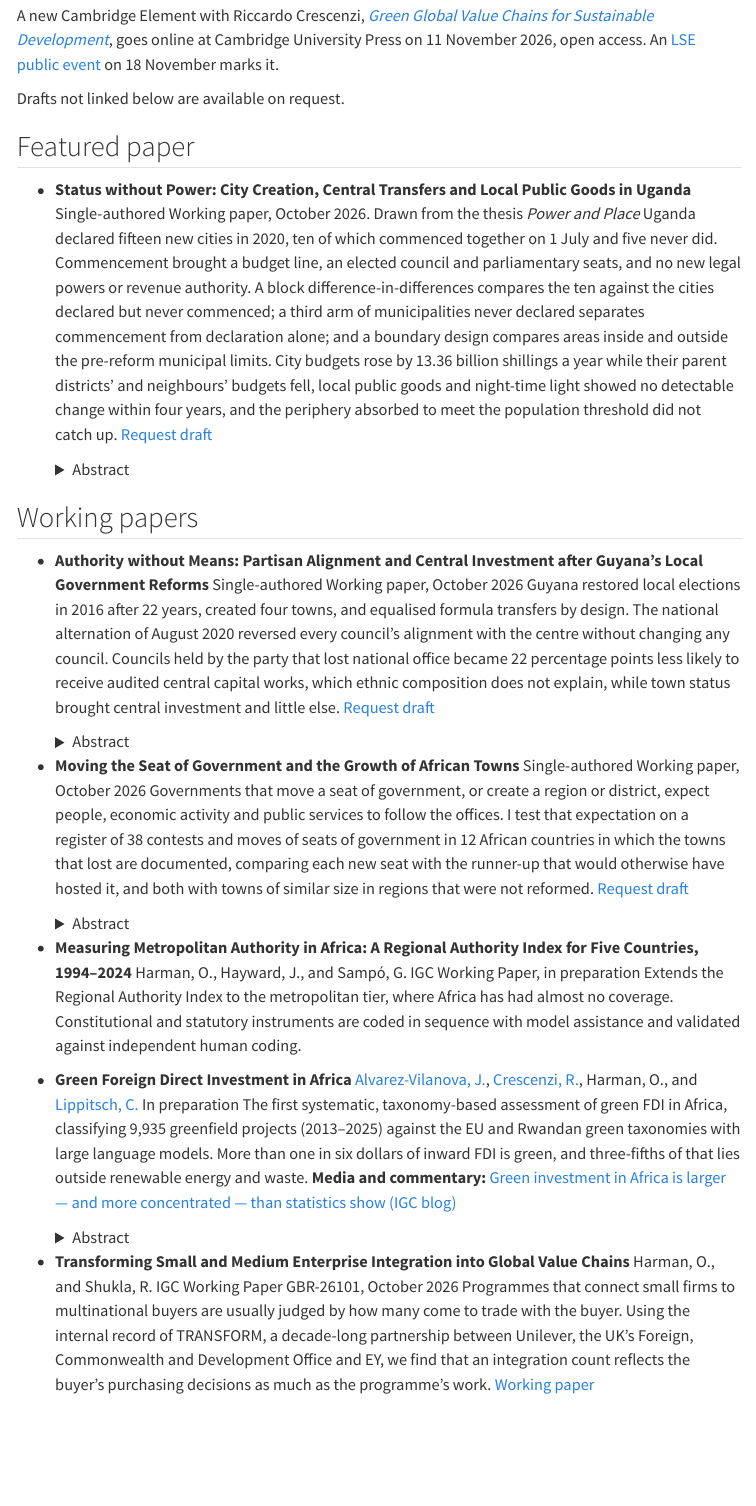
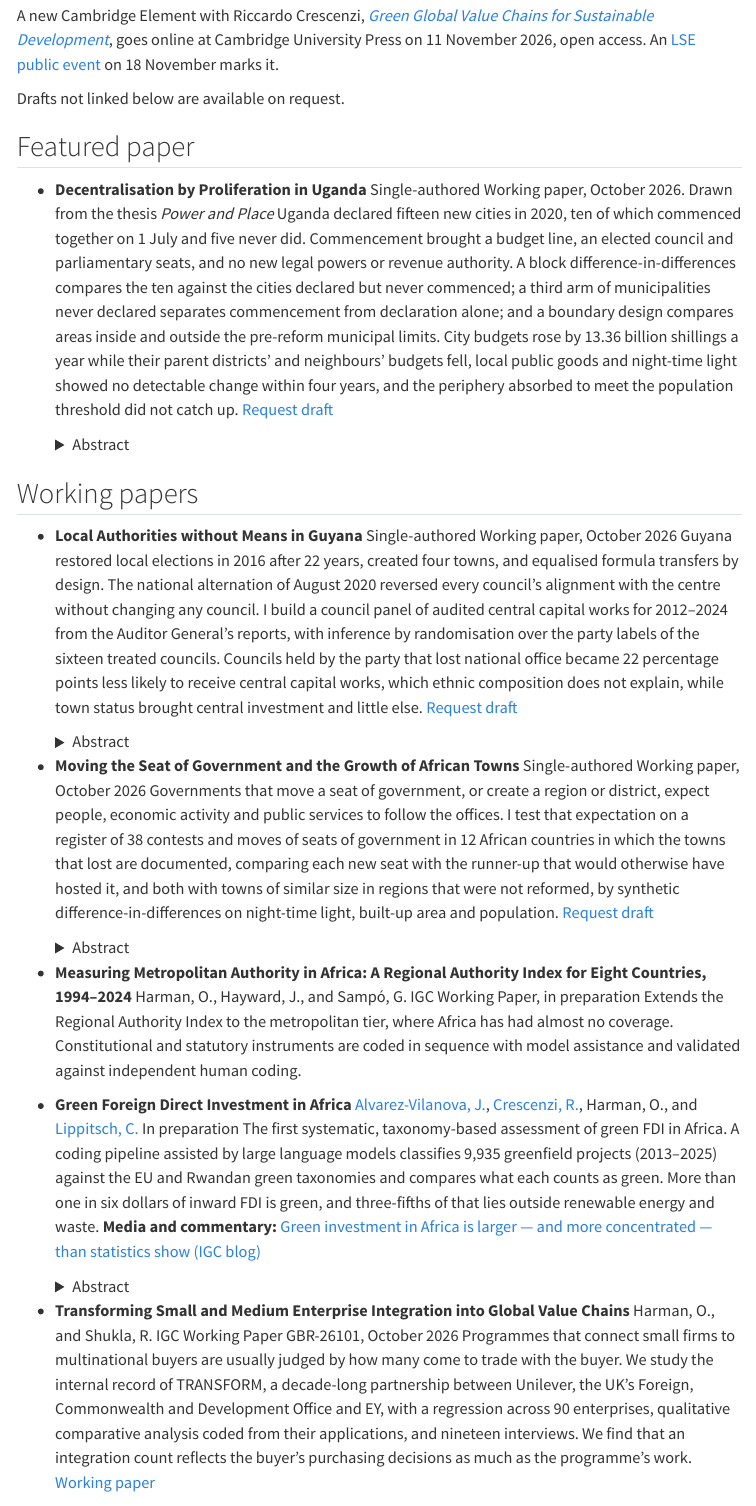
Before and after one commit to OliverHarman/oliverharman-site, a Quarto document (research.qmd): the page in a window 1100 px wide, from 1070 px down. Rendered offline with R 4.5, knitr and Pandoc in place of Quarto, with nearby package versions; menus at the side of the page are left out.

Commit message:
Rename the Uganda and Guyana papers; methods in the paper descriptions
The Uganda paper is now "Decentralisation by Proliferation in Uganda" and
the Guyana paper "Local Authorities without Means in Guyana". The Guyana,
seat-of-government, small-firms and green FDI descriptions now state their
methods. The metropolitan authority paper covers eight countries, named in
the thesis chapter. The CV PDFs are rebuilt from CV-overleaf 3998257, with
a design-and-data line under each working paper.

Co-Authored-By: Claude Opus 5.5 <noreply@anthropic.com>

```diff
--- a/research.qmd
+++ b/research.qmd
@@ -31,11 +31,11 @@
 ## Featured paper
 
 ::: {.pubs}
-- **Status without Power: City Creation, Central Transfers and Local Public Goods in Uganda**
+- **Decentralisation by Proliferation in Uganda**
   [Single-authored]{.authors}
   [Working paper, October 2026. Drawn from the thesis *Power and Place*]{.venue}
   [Uganda declared fifteen new cities in 2020, ten of which commenced together on 1 July and five never did. Commencement brought a budget line, an elected council and parliamentary seats, and no new legal powers or revenue authority. A block difference-in-differences compares the ten against the cities declared but never commenced; a third arm of municipalities never declared separates commencement from declaration alone; and a boundary design compares areas inside and outside the pre-reform municipal limits. City budgets rose by 13.36 billion shillings a year while their parent districts' and neighbours' budgets fell, local public goods and night-time light showed no detectable change within four years, and the periphery absorbed to meet the population threshold did not catch up.]{.desc}
-  [[Request draft](mailto:o.harman@lse.ac.uk?subject=Status%20without%20Power)]{.links}
+  [[Request draft](mailto:o.harman@lse.ac.uk?subject=Decentralisation%20by%20Proliferation)]{.links}
 
   <details class="abstract">
   <summary>Abstract</summary>
@@ -48,11 +48,11 @@
 ## Working papers
 
 ::: {.pubs}
-- **Authority without Means: Partisan Alignment and Central Investment after Guyana's Local Government Reforms**
+- **Local Authorities without Means in Guyana**
   [Single-authored]{.authors}
   [Working paper, October 2026]{.venue}
-  [Guyana restored local elections in 2016 after 22 years, created four towns, and equalised formula transfers by design. The national alternation of August 2020 reversed every council's alignment with the centre without changing any council. Councils held by the party that lost national office became 22 percentage points less likely to receive audited central capital works, which ethnic composition does not explain, while town status brought central investment and little else.]{.desc}
-  [[Request draft](mailto:o.harman@lse.ac.uk?subject=Authority%20without%20Means)]{.links}
+  [Guyana restored local elections in 2016 after 22 years, created four towns, and equalised formula transfers by design. The national alternation of August 2020 reversed every council's alignment with the centre without changing any council. I build a council panel of audited central capital works for 2012–2024 from the Auditor General's reports, with inference by randomisation over the party labels of the sixteen treated councils. Councils held by the party that lost national office became 22 percentage points less likely to receive central capital works, which ethnic composition does not explain, while town status brought central investment and little else.]{.desc}
+  [[Request draft](mailto:o.harman@lse.ac.uk?subject=Local%20Authorities%20without%20Means)]{.links}
 
   <details class="abstract">
   <summary>Abstract</summary>
@@ -64,7 +64,7 @@
 - **Moving the Seat of Government and the Growth of African Towns**
   [Single-authored]{.authors}
   [Working paper, October 2026]{.venue}
-  [Governments that move a seat of government, or create a region or district, expect people, economic activity and public services to follow the offices. I test that expectation on a register of 38 contests and moves of seats of government in 12 African countries in which the towns that lost are documented, comparing each new seat with the runner-up that would otherwise have hosted it, and both with towns of similar size in regions that were not reformed.]{.desc}
+  [Governments that move a seat of government, or create a region or district, expect people, economic activity and public services to follow the offices. I test that expectation on a register of 38 contests and moves of seats of government in 12 African countries in which the towns that lost are documented, comparing each new seat with the runner-up that would otherwise have hosted it, and both with towns of similar size in regions that were not reformed, by synthetic difference-in-differences on night-time light, built-up area and population.]{.desc}
   [[Request draft](mailto:o.harman@lse.ac.uk?subject=Moving%20the%20Seat%20of%20Government)]{.links}
 
   <details class="abstract">
@@ -74,7 +74,7 @@
 
   </details>
 
-- **Measuring Metropolitan Authority in Africa: A Regional Authority Index for Five Countries, 1994–2024**
+- **Measuring Metropolitan Authority in Africa: A Regional Authority Index for Eight Countries, 1994–2024**
   [Harman, O., Hayward, J., and Sampó, G.]{.authors}
   [IGC Working Paper, in preparation]{.venue}
   [Extends the Regional Authority Index to the metropolitan tier, where Africa has had almost no coverage. Constitutional and statutory instruments are coded in sequence with model assistance and validated against independent human coding.]{.desc}
@@ -82,7 +82,7 @@
 - **Green Foreign Direct Investment in Africa**
   [[Alvarez-Vilanova, J.](https://www.lse.ac.uk/geography-and-environment/people/phd-students/juan-alvarez-vilanova), [Crescenzi, R.](https://www.lse.ac.uk/geography-and-environment/people/academic-staff/riccardo-crescenzi), Harman, O., and [Lippitsch, C.](https://sites.google.com/view/christianlippitsch)]{.authors}
   [In preparation]{.venue}
-  [The first systematic, taxonomy-based assessment of green FDI in Africa, classifying 9,935 greenfield projects (2013–2025) against the EU and Rwandan green taxonomies with large language models. More than one in six dollars of inward FDI is green, and three-fifths of that lies outside renewable energy and waste.]{.desc}
+  [The first systematic, taxonomy-based assessment of green FDI in Africa. A coding pipeline assisted by large language models classifies 9,935 greenfield projects (2013–2025) against the EU and Rwandan green taxonomies and compares what each counts as green. More than one in six dollars of inward FDI is green, and three-fifths of that lies outside renewable energy and waste.]{.desc}
   [**Media and commentary:** [Green investment in Africa is larger — and more concentrated — than statistics show (IGC blog)](https://www.theigc.org/blogs/green-foreign-direct-investment-africa)]{.media}
 
   <details class="abstract">
@@ -95,7 +95,7 @@
 - **Transforming Small and Medium Enterprise Integration into Global Value Chains**
   [Harman, O., and Shukla, R.]{.authors}
   [IGC Working Paper GBR-26101, October 2026]{.venue}
-  [Programmes that connect small firms to multinational buyers are usually judged by how many come to trade with the buyer. Using the internal record of TRANSFORM, a decade-long partnership between Unilever, the UK's Foreign, Commonwealth and Development Office and EY, we find that an integration count reflects the buyer's purchasing decisions as much as the programme's work.]{.desc}
+  [Programmes that connect small firms to multinational buyers are usually judged by how many come to trade with the buyer. We study the internal record of TRANSFORM, a decade-long partnership between Unilever, the UK's Foreign, Commonwealth and Development Office and EY, with a regression across 90 enterprises, qualitative comparative analysis coded from their applications, and nineteen interviews. We find that an integration count reflects the buyer's purchasing decisions as much as the programme's work.]{.desc}
   [[Working paper](https://www.theigc.org/sites/default/files/2026-10/Harman%20and%20Shukla%20Working%20Paper%20September%202026.pdf)]{.links}
 
   <details class="abstract">
```
Also changed, not shown: index.qmd (+3 -3 lines), cv/harman-cv-abridged.pdf, cv/harman-cv-full.pdf, research.qmd (2 more changed lines).
